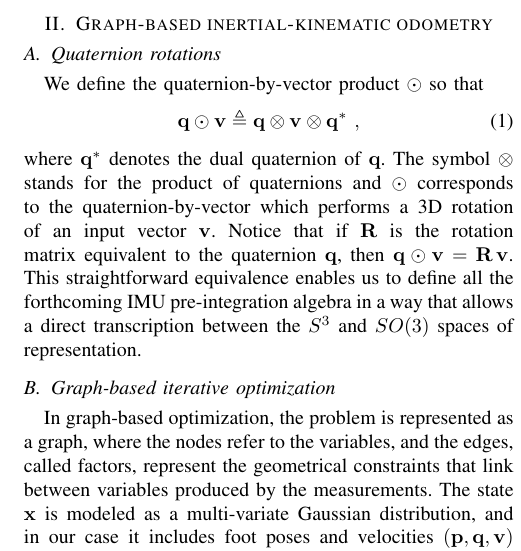
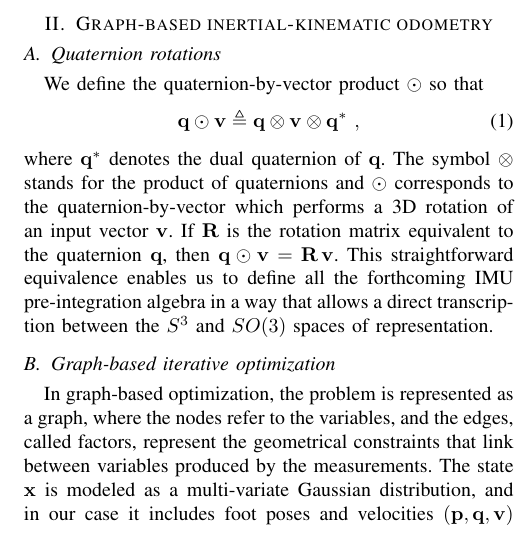
Before and after one commit to nmansard/humanoid-odomimu, a LaTeX paper (main.tex, which reads odometry.tex): part of one column of page 2 of 7, cut so that both start at the same text. Compiled offline with pdfLaTeX.

Commit message:
minor change

```diff
--- a/odometry.tex
+++ b/odometry.tex
@@ -18,7 +18,7 @@ We define the quaternion-by-vector product $\od$ so that
 %
 where $\bfq^*$ denotes the dual quaternion of $\bfq$.
 The symbol $\ot$ stands for the product of quaternions and $\od$ corresponds to the quaternion-by-vector which performs a 3D rotation of an input vector $\bfv$.
-Notice that if $\bfR$ is the rotation matrix equivalent to the quaternion $\bfq$, then
+If $\bfR$ is the rotation matrix equivalent to the quaternion $\bfq$, then
 %
 $\bfq\od\bfv = \bfR\,\bfv$.
 %
```
